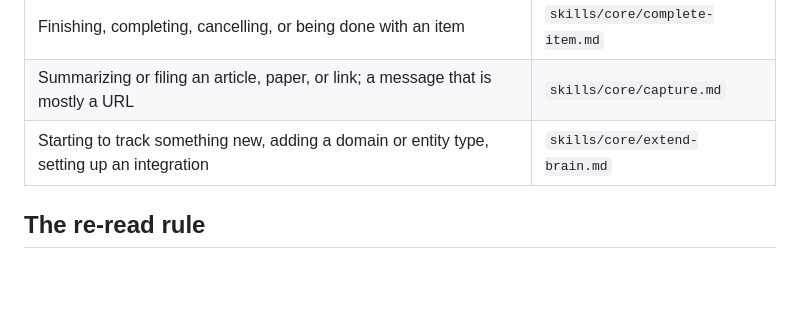
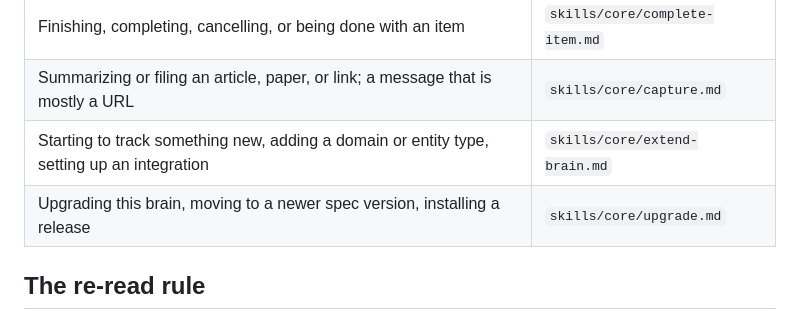
Before and after one commit to pserey/megabrain.md, a Markdown page: template/AGENTS.md, the part around the change. GitHub-like rendering; blank space fills up the shorter version.

Commit message:
add: `upgrade` core procedure and its dispatch row

```diff
--- a/template/AGENTS.md
+++ b/template/AGENTS.md
@@ -29,6 +29,7 @@ file write it covers.
 | Finishing, completing, cancelling, or being done with an item | `skills/core/complete-item.md` |
 | Summarizing or filing an article, paper, or link; a message that is mostly a URL | `skills/core/capture.md` |
 | Starting to track something new, adding a domain or entity type, setting up an integration | `skills/core/extend-brain.md` |
+| Upgrading this brain, moving to a newer spec version, installing a release | `skills/core/upgrade.md` |
 
 ## The re-read rule
 
```
Also changed, not shown: template/megabrain.md (+1 -1 lines), 1 other file.
